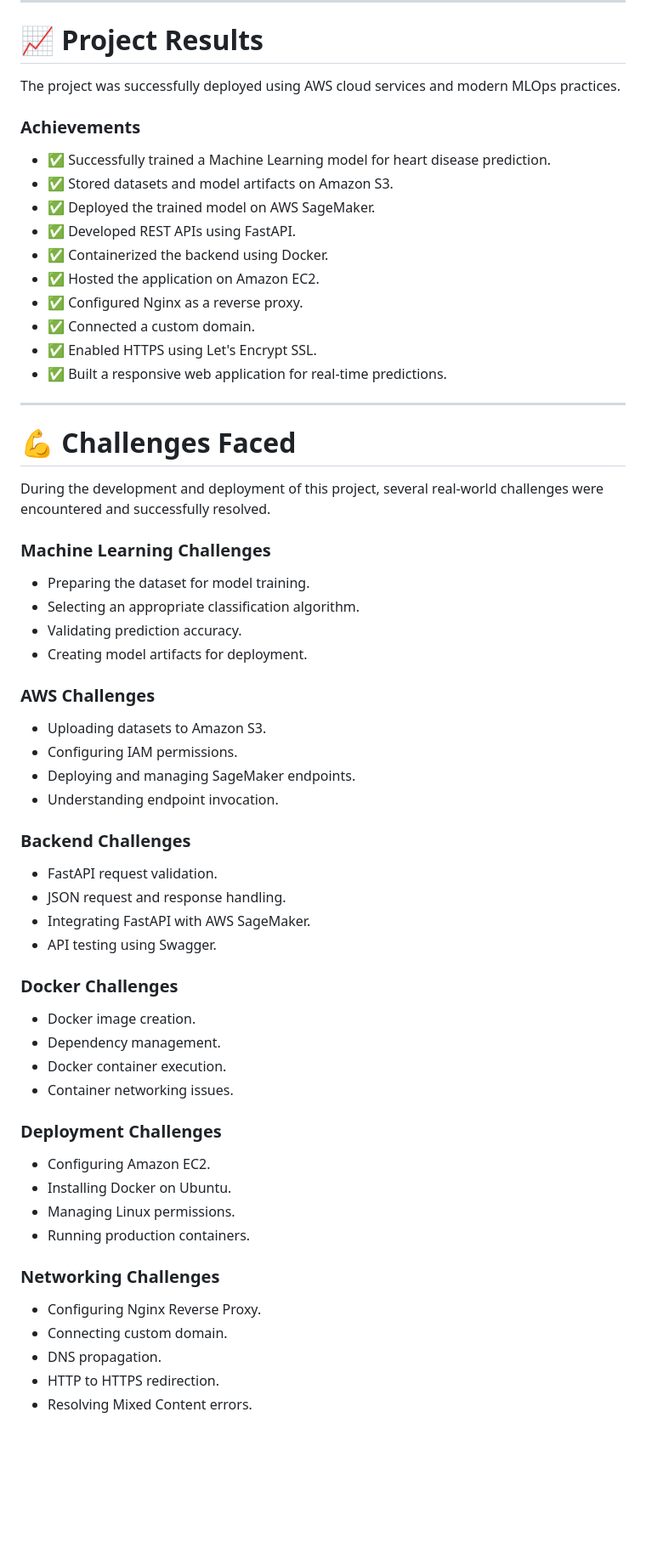
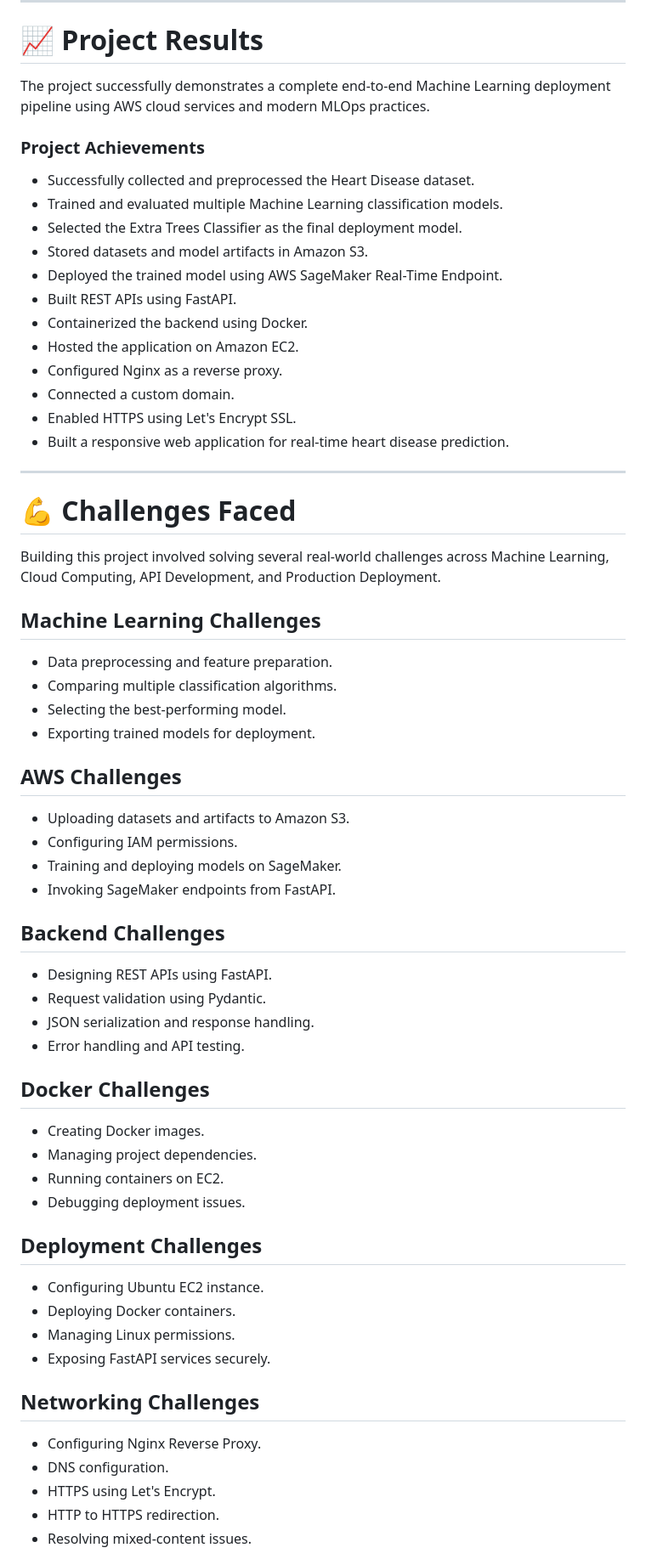
Before and after one commit to 009vinaysharma/AWS-MLOps-Heart-Disease-Predictor, a Markdown page: README.md, the part around one of its changes. Shown at 85% size. GitHub-like rendering; blank space fills up the shorter version.

```diff
--- a/README.md
+++ b/README.md
@@ -580,67 +623,69 @@ The application successfully predicts that the patient has a **High Risk** of he
 
 # 📈 Project Results
 
-The project was successfully deployed using AWS cloud services and modern MLOps practices.
+The project successfully demonstrates a complete end-to-end Machine Learning deployment pipeline using AWS cloud services and modern MLOps practices.
 
-### Achievements
+### Project Achievements
 
-- ✅ Successfully trained a Machine Learning model for heart disease prediction.
-- ✅ Stored datasets and model artifacts on Amazon S3.
-- ✅ Deployed the trained model on AWS SageMaker.
-- ✅ Developed REST APIs using FastAPI.
-- ✅ Containerized the backend using Docker.
-- ✅ Hosted the application on Amazon EC2.
-- ✅ Configured Nginx as a reverse proxy.
-- ✅ Connected a custom domain.
-- ✅ Enabled HTTPS using Let's Encrypt SSL.
-- ✅ Built a responsive web application for real-time predictions.
+- Successfully collected and preprocessed the Heart Disease dataset.
+- Trained and evaluated multiple Machine Learning classification models.
+- Selected the Extra Trees Classifier as the final deployment model.
+- Stored datasets and model artifacts in Amazon S3.
+- Deployed the trained model using AWS SageMaker Real-Time Endpoint.
+- Built REST APIs using FastAPI.
+- Containerized the backend using Docker.
+- Hosted the application on Amazon EC2.
+- Configured Nginx as a reverse proxy.
+- Connected a custom domain.
+- Enabled HTTPS using Let's Encrypt SSL.
+- Built a responsive web application for real-time heart disease prediction.
 
 ---
 
 # 💪 Challenges Faced
 
-During the development and deployment of this project, several real-world challenges were encountered and successfully resolved.
+Building this project involved solving several real-world challenges across Machine Learning, Cloud Computing, API Development, and Production Deployment.
 
-### Machine Learning Challenges
+## Machine Learning Challenges
 
-- Preparing the dataset for model training.
-- Selecting an appropriate classification algorithm.
-- Validating prediction accuracy.
-- Creating model artifacts for deployment.
+- Data preprocessing and feature preparation.
+- Comparing multiple classification algorithms.
+- Selecting the best-performing model.
+- Exporting trained models for deployment.
 
-### AWS Challenges
+## AWS Challenges
 
-- Uploading datasets to Amazon S3.
+- Uploading datasets and artifacts to Amazon S3.
 - Configuring IAM permissions.
-- Deploying and managing SageMaker endpoints.
-- Understanding endpoint invocation.
+- Training and deploying models on SageMaker.
+- Invoking SageMaker endpoints from FastAPI.
 
-### Backend Challenges
+## Backend Challenges
 
-- FastAPI request validation.
-- JSON request and response handling.
-- Integrating FastAPI with AWS SageMaker.
-- API testing using Swagger.
+- Designing REST APIs using FastAPI.
+- Request validation using Pydantic.
+- JSON serialization and response handling.
+- Error handling and API testing.
 
-### Docker Challenges
+## Docker Challenges
 
-- Docker image creation.
-- Dependency management.
-- Docker container execution.
-- Container networking issues.
+- Creating Docker images.
+- Managing project dependencies.
+- Running containers on EC2.
+- Debugging deployment issues.
 
-### Deployment Challenges
+## Deployment Challenges
 
-- Configuring Amazon EC2.
-- Installing Docker on Ubuntu.
+- Configuring Ubuntu EC2 instance.
+- Deploying Docker containers.
 - Managing Linux permissions.
-- Running production containers.
+- Exposing FastAPI services securely.
 
-### Networking Challenges
+## Networking Challenges
 
 - Configuring Nginx Reverse Proxy.
-- Connecting custom domain.
-- DNS propagation.
+- DNS configuration.
+- HTTPS using Let's Encrypt.
 - HTTP to HTTPS redirection.
-- Resolving Mixed Content errors.
+- Resolving mixed-content issues.
 
```
Also changed, not shown: other parts of README.md (+298 -220 lines).
